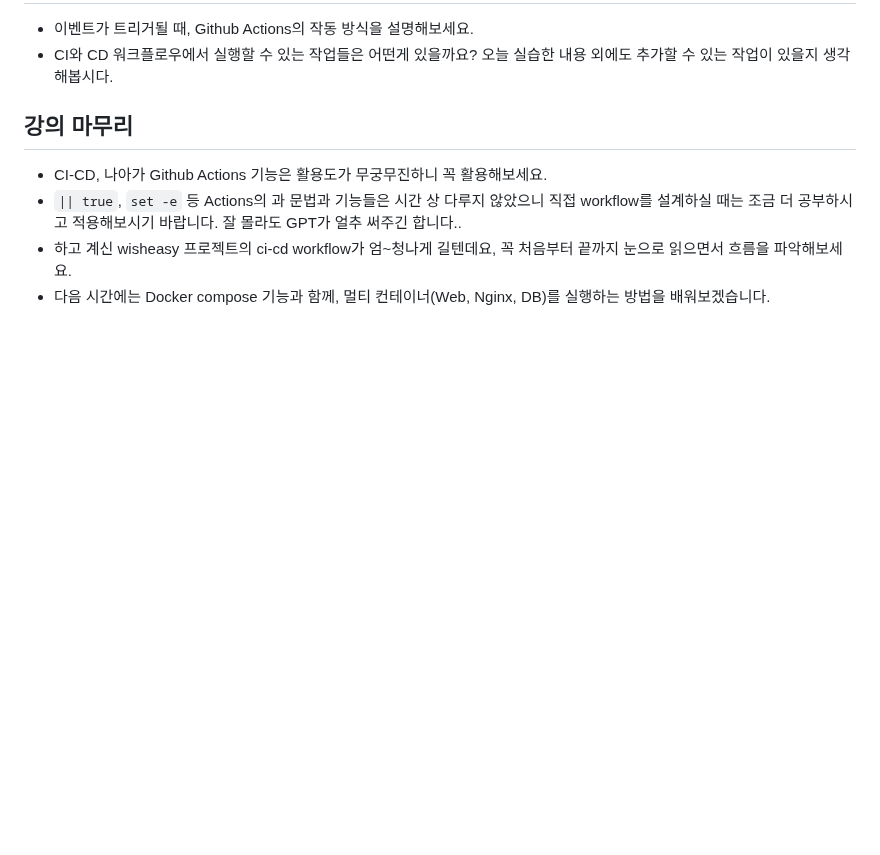
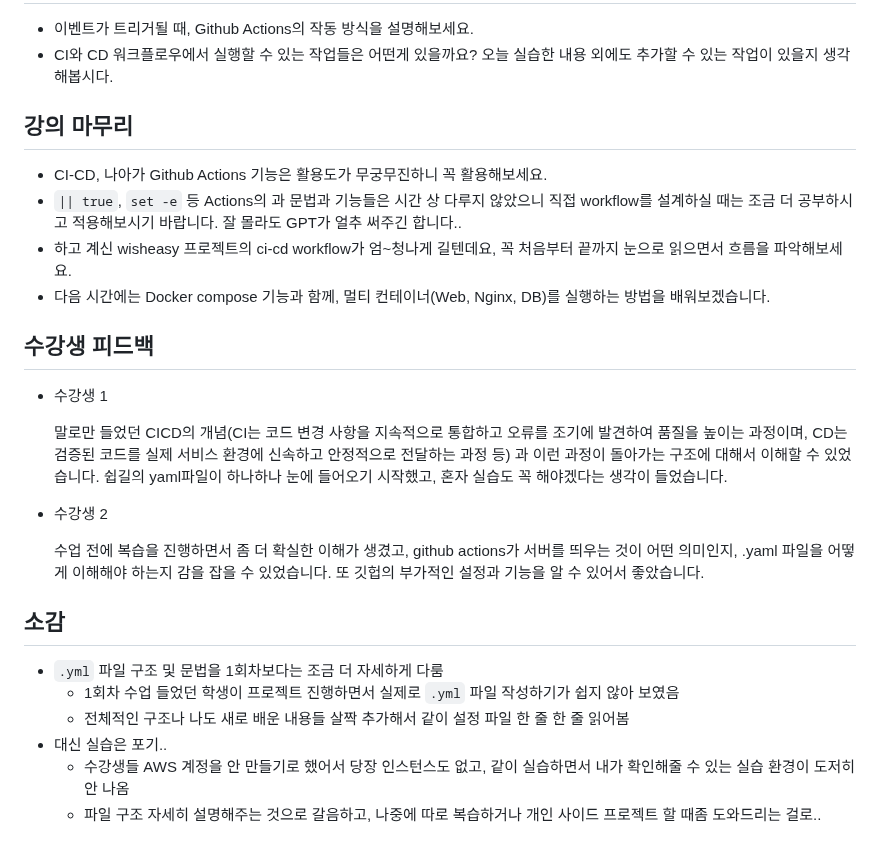
Before and after one commit to srogsrogi/TIL, a Markdown page: Lesson/publishing_web_app_ver_2/251020_08_ci_cd.md, the part around one of its changes. Rendered like a GitHub page; blank space fills up the shorter version.

Commit message:
lesson 웹배포 2회차 cicd, compose 피드백 및 소감 추가

```diff
--- a/Lesson/publishing_web_app_ver_2/251020_08_ci_cd.md
+++ b/Lesson/publishing_web_app_ver_2/251020_08_ci_cd.md
@@ -287,3 +287,26 @@ jobs: # 실행할 workflow. 여러 개의 job으로 구성
 - `|| true`, `set -e` 등 Actions의 과 문법과 기능들은 시간 상 다루지 않았으니 직접 workflow를 설계하실 때는 조금 더 공부하시고 적용해보시기 바랍니다. 잘 몰라도 GPT가 얼추 써주긴 합니다..
 - 하고 계신 wisheasy 프로젝트의 ci-cd workflow가 엄~청나게 길텐데요, 꼭 처음부터 끝까지 눈으로 읽으면서 흐름을 파악해보세요.
 - 다음 시간에는 Docker compose 기능과 함께, 멀티 컨테이너(Web, Nginx, DB)를 실행하는 방법을 배워보겠습니다.
+
+
+
+## 수강생 피드백
+
+- 수강생 1
+
+  말로만 들었던 CICD의 개념(CI는 코드 변경 사항을 지속적으로 통합하고 오류를 조기에 발견하여 품질을 높이는 과정이며, CD는 검증된 코드를 실제 서비스 환경에 신속하고 안정적으로 전달하는 과정 등) 과 이런 과정이 돌아가는 구조에 대해서 이해할 수 있었습니다. 쉽길의 yaml파일이 하나하나 눈에 들어오기 시작했고, 혼자 실습도 꼭 해야겠다는 생각이 들었습니다.
+
+- 수강생 2
+
+  수업 전에 복습을 진행하면서 좀 더 확실한 이해가 생겼고, github actions가 서버를 띄우는 것이 어떤 의미인지, .yaml 파일을 어떻게 이해해야 하는지 감을 잡을 수 있었습니다. 또 깃헙의 부가적인 설정과 기능을 알 수 있어서 좋았습니다.
+
+
+
+## 소감
+
+- `.yml` 파일 구조 및 문법을 1회차보다는 조금 더 자세하게 다룸
+  - 1회차 수업 들었던 학생이 프로젝트 진행하면서 실제로 `.yml` 파일 작성하기가 쉽지 않아 보였음
+  - 전체적인 구조나 나도 새로 배운 내용들 살짝 추가해서 같이 설정 파일 한 줄 한 줄 읽어봄
+- 대신 실습은 포기..
+  - 수강생들 AWS 계정을 안 만들기로 했어서 당장 인스턴스도 없고, 같이 실습하면서 내가 확인해줄 수 있는 실습 환경이 도저히 안 나옴
+  - 파일 구조 자세히 설명해주는 것으로 갈음하고, 나중에 따로 복습하거나 개인 사이드 프로젝트 할 때좀 도와드리는 걸로..
```
Also changed, not shown: other parts of Lesson/publishing_web_app_ver_2/251020_08_ci_cd.md (+1 -1 lines), Lesson/publishing_web_app_ver_2/251022_09_docker_compose.md (+30 -5 lines).
